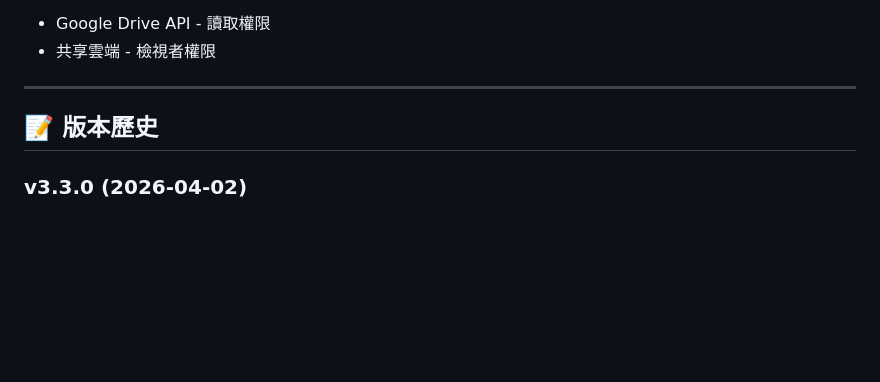
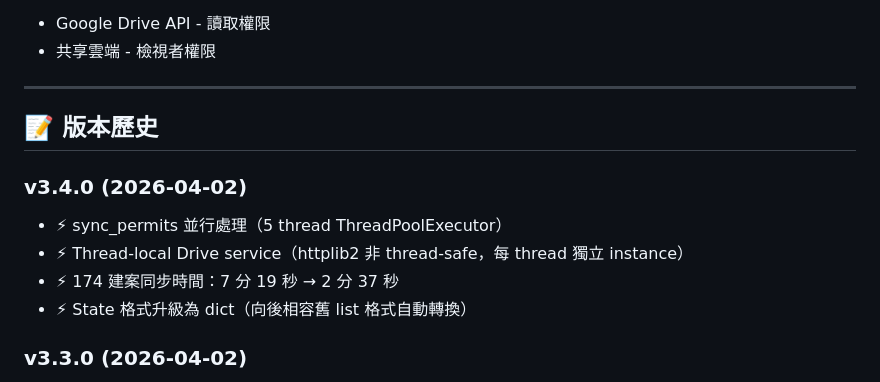
Before and after one commit to GeoThings/geoBingAn-pdf-sync-tool, a Markdown page: README.md, the part around the change. Drawn GitHub-style; blank space fills up the shorter version.

```diff
--- a/README.md
+++ b/README.md
@@ -553,6 +553,12 @@ Service Account 只需要：
 
 ## 📝 版本歷史
 
+### v3.4.0 (2026-04-02)
+- ⚡ sync_permits 並行處理（5 thread ThreadPoolExecutor）
+- ⚡ Thread-local Drive service（httplib2 非 thread-safe，每 thread 獨立 instance）
+- ⚡ 174 建案同步時間：7 分 19 秒 → 2 分 37 秒
+- ⚡ State 格式升級為 dict（向後相容舊 list 格式自動轉換）
+
 ### v3.3.0 (2026-04-02)
 - ⚡ sync_permits 預載入目標檔案樹（逐檔 API 查詢 → 記憶體 set lookup）
 - ⚡ 子資料夾 ID 快取（避免重複查詢同一路徑）
```
Also changed, not shown: docs/architecture.md (+15 -5 lines).
